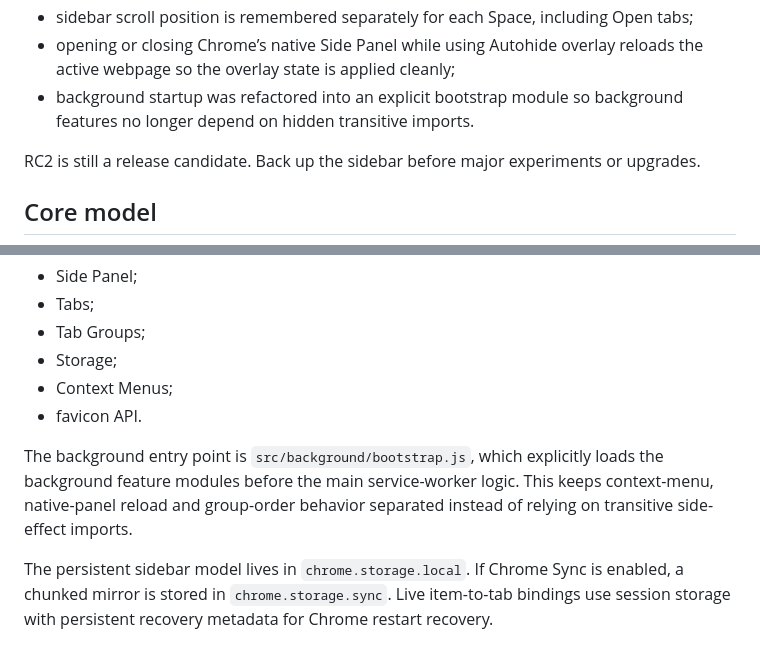
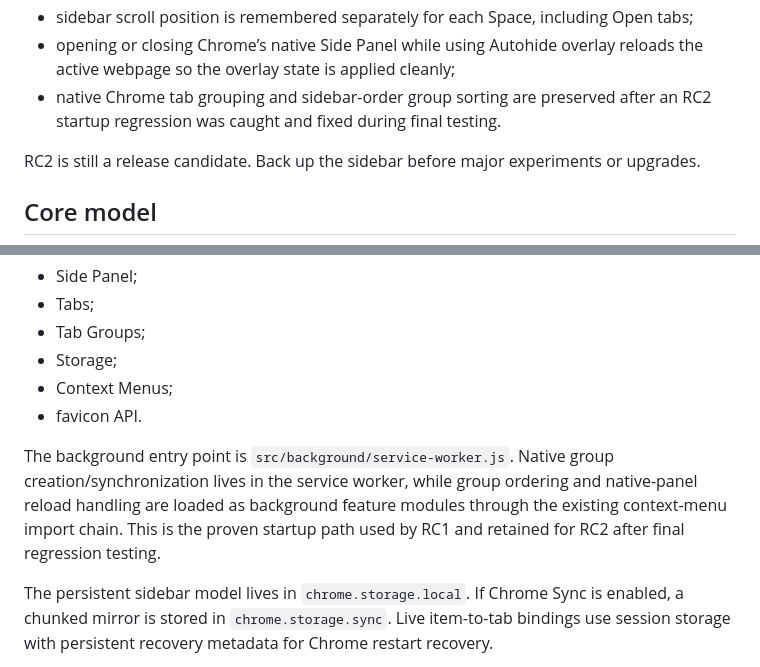
Before and after one commit to lophas/arc-sidebar-chrome, a Markdown page: README.md, 2 parts joined by grey strips. GitHub-like rendering.

Commit message:
Correct RC2 background architecture notes

```diff
--- a/README.md
+++ b/README.md
@@ -22,7 +22,7 @@ RC2 keeps the RC1 feature set and adds the final UI/behavior refinements made du
 - overlay sidebar can be resized much narrower than before;
 - sidebar scroll position is remembered separately for each Space, including Open tabs;
 - opening or closing Chrome’s native Side Panel while using Autohide overlay reloads the active webpage so the overlay state is applied cleanly;
-- background startup was refactored into an explicit bootstrap module so background features no longer depend on hidden transitive imports.
+- native Chrome tab grouping and sidebar-order group sorting are preserved after an RC2 startup regression was caught and fixed during final testing.
 
 RC2 is still a release candidate. Back up the sidebar before major experiments or upgrades.
 
@@ -257,7 +257,7 @@ The extension is local-first and built on Chrome’s Manifest V3 APIs:
 - Context Menus;
 - favicon API.
 
-The background entry point is `src/background/bootstrap.js`, which explicitly loads the background feature modules before the main service-worker logic. This keeps context-menu, native-panel reload and group-order behavior separated instead of relying on transitive side-effect imports.
+The background entry point is `src/background/service-worker.js`. Native group creation/synchronization lives in the service worker, while group ordering and native-panel reload handling are loaded as background feature modules through the existing context-menu import chain. This is the proven startup path used by RC1 and retained for RC2 after final regression testing.
 
 The persistent sidebar model lives in `chrome.storage.local`. If Chrome Sync is enabled, a chunked mirror is stored in `chrome.storage.sync`. Live item-to-tab bindings use session storage with persistent recovery metadata for Chrome restart recovery.
 
```
